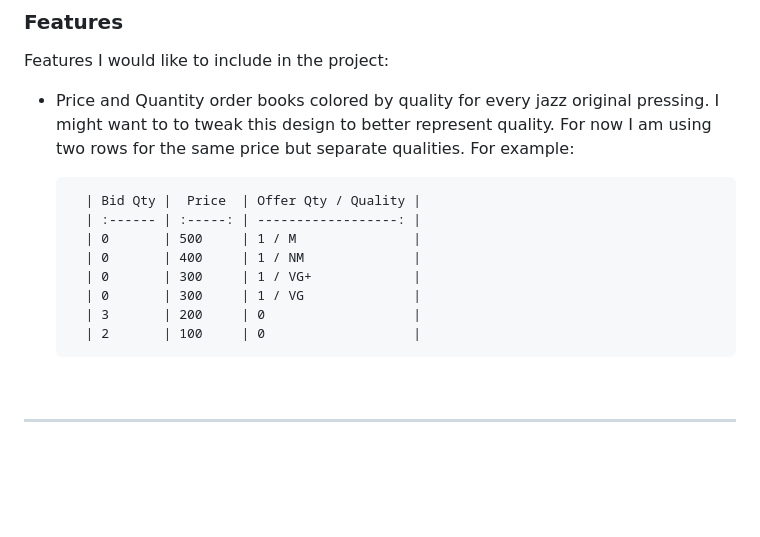
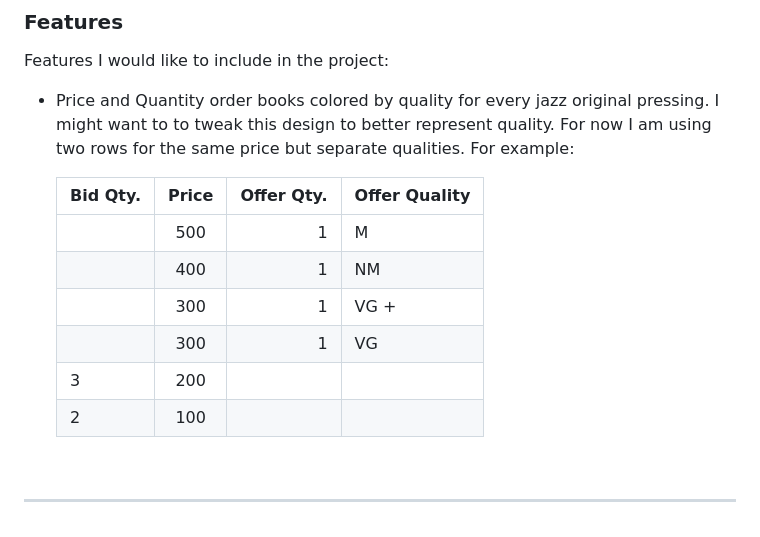
Before and after one commit to mikeygough/discogskiii-django, a Markdown page: README.md, the part around the change. Rendered like a GitHub page; blank space fills up the shorter version.

Commit message:
move quality into new column

```diff
--- a/README.md
+++ b/README.md
@@ -46,14 +46,14 @@ If there are no records of the original listing for sale then the user wasted th
 Features I would like to include in the project:
 * Price and Quantity order books colored by quality for every jazz original pressing. I might want to to tweak this design to better represent quality. For now I am using two rows for the same price but separate qualities. For example:
 
-        | Bid Qty |  Price  | Offer Qty / Quality |
-        | :------ | :-----: | ------------------: |
-        | 0       | 500     | 1 / M               |
-        | 0       | 400     | 1 / NM              |
-        | 0       | 300     | 1 / VG+             |
-        | 0       | 300     | 1 / VG              |
-        | 3       | 200     | 0                   |
-        | 2       | 100     | 0                   |
+    | Bid Qty. |  Price  | Offer Qty. | Offer Quality |
+    | :------- | :-----: | ---------: | :------------ |
+    |          | 500     | 1          | M             |
+    |          | 400     | 1          | NM            |
+    |          | 300     | 1          | VG +          |
+    |          | 300     | 1          | VG            |
+    | 3        | 200     |            |               |
+    | 2        | 100     |            |               |
 
 
 <br>
```
